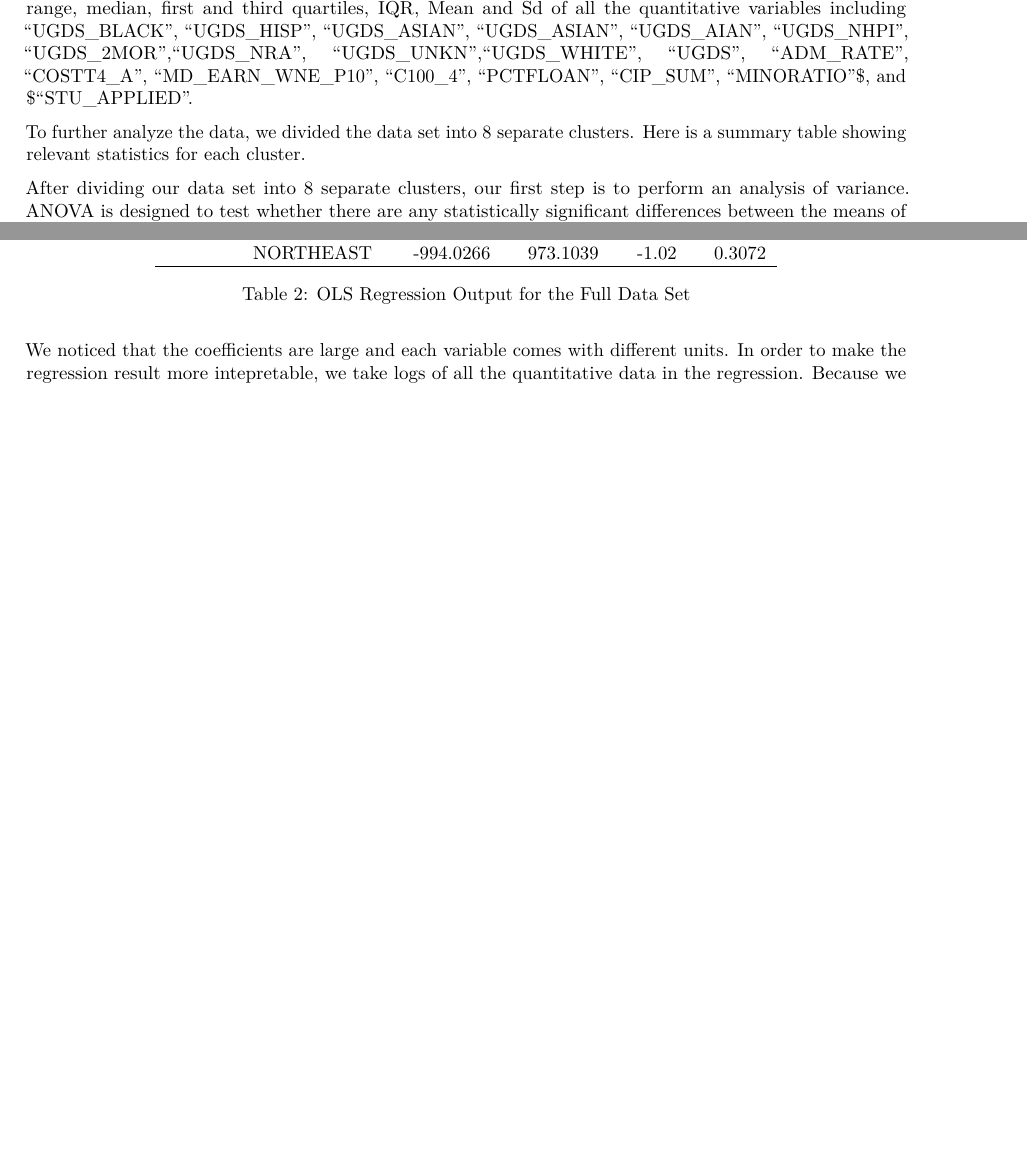
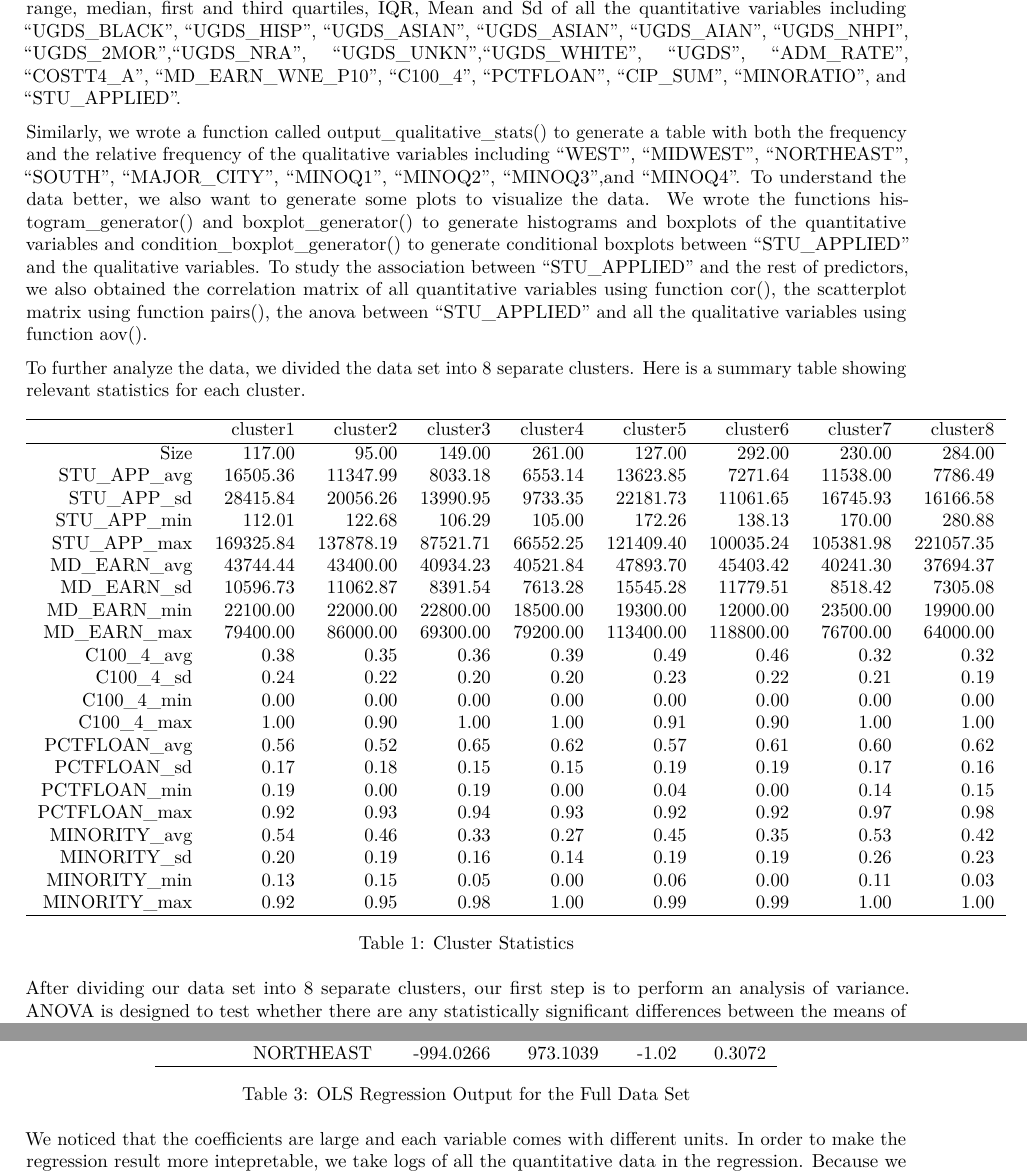
Before and after one commit to sychen0315/Stat-159-Final-Project, an R Markdown document (report/sections/04-analysis.Rmd): two parts of pages 1 and 2 of 3 before the commit and two parts of pages 1 and 2 of 4 after it, joined at a grey line, cut so that both start at the same text, the shorter picture padded with empty space. Rendered offline with R 4.5, knitr and Pandoc, then LaTeX, with nearby package versions.

Commit message:
report: add cluster stats dataframe

````diff
--- a/report/sections/04-analysis.Rmd
+++ b/report/sections/04-analysis.Rmd
@@ -6,13 +6,17 @@ output: pdf_document
 
 ## Exploratory Data Analysis (EDA)
 
-The first step of conducting analysis is to understand the data by conducting exploratory data analysis. To conduct the EDA, we obtained descriptive statistics and summaries of all variables. For the quantitative variables, we wrote a function called output_quantitative_stats() to get minimum, maximum, range, median, first and third quartiles, IQR, Mean and Sd of all the quantitative variables including "UGDS_BLACK", "UGDS_HISP", "UGDS_ASIAN", "UGDS_ASIAN", "UGDS_AIAN", "UGDS_NHPI", "UGDS_2MOR","UGDS_NRA", "UGDS_UNKN","UGDS_WHITE", "UGDS", "ADM_RATE", "COSTT4_A", "MD_EARN_WNE_P10", "C100_4", "PCTFLOAN", "CIP_SUM", "MINORATIO"$, and $"STU_APPLIED".
+The first step of conducting analysis is to understand the data by conducting exploratory data analysis. To conduct the EDA, we obtained descriptive statistics and summaries of all variables. For the quantitative variables, we wrote a function called output_quantitative_stats() to get minimum, maximum, range, median, first and third quartiles, IQR, Mean and Sd of all the quantitative variables including "UGDS_BLACK", "UGDS_HISP", "UGDS_ASIAN", "UGDS_ASIAN", "UGDS_AIAN", "UGDS_NHPI", "UGDS_2MOR","UGDS_NRA", "UGDS_UNKN","UGDS_WHITE", "UGDS", "ADM_RATE", "COSTT4_A", "MD_EARN_WNE_P10", "C100_4", "PCTFLOAN", "CIP_SUM", "MINORATIO", and "STU_APPLIED".
 
+Similarly, we wrote a function called output_qualitative_stats() to generate a table with both the frequency and the relative frequency of the qualitative variables including "WEST", "MIDWEST", "NORTHEAST", "SOUTH", "MAJOR_CITY", "MINOQ1", "MINOQ2", "MINOQ3",and "MINOQ4". To understand the data better, we also want to generate some plots to visualize the data. We wrote the functions histogram_generator() and boxplot_generator() to generate histograms and boxplots of the quantitative variables and condition_boxplot_generator() to generate conditional boxplots between "STU_APPLIED" and the qualitative variables. To study the association between "STU_APPLIED" and the rest of predictors, we also obtained the correlation matrix of all quantitative variables using function cor(), the scatterplot matrix using function pairs(), the anova between "STU_APPLIED" and all the qualitative variables using function aov().
 
 To further analyze the data, we divided the data set into 8 separate clusters. Here is a summary table showing relevant statistics for each cluster.
 
-```{r echo = FALSE}
-
+```{r results= 'asis', echo = FALSE}
+library(xtable)
+library(Matrix)
+load("../../data/data-outputs/eda-outputs/cluster-eda-stats.RData")
+print(xtable(cluster_eda_stats, caption = 'Cluster Statistics'), comment = FALSE)
 ```
 
 After dividing our data set into 8 separate clusters, our first step is to perform an analysis of variance. ANOVA is designed to test whether there are any statistically significant differences between the means of independent groups. Since our measure of school competitiveness is the number of students applied, we will test whether the means of students applied is different among clusters to gauge whether our clustering criteria makes sense.
````
Also changed, not shown: report/sections/04-analysis.pdf.
